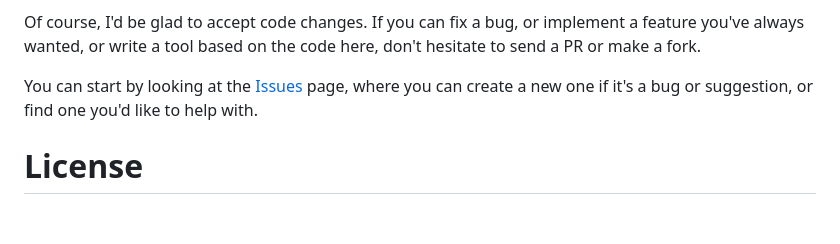
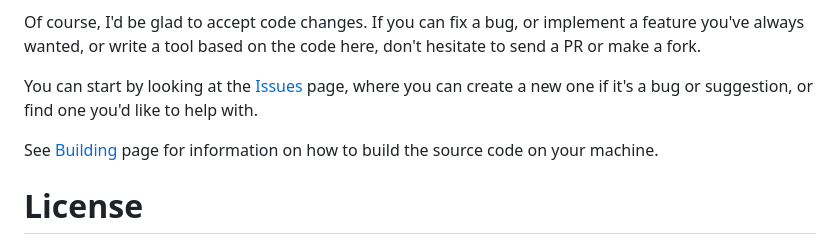
Before and after one commit to Tkachov/Overstrike, a Markdown page: README.md, the part around the change. Drawn GitHub-style; blank space fills up the shorter version.

Commit message:
add Building to README

```diff
--- a/README.md
+++ b/README.md
@@ -34,6 +34,8 @@ Of course, I'd be glad to accept code changes. If you can fix a bug, or implemen
 
 You can start by looking at the [Issues](https://github.com/Tkachov/Overstrike/issues) page, where you can create a new one if it's a bug or suggestion, or find one you'd like to help with.
 
+See [Building](https://github.com/Tkachov/Overstrike/wiki/Building) page for information on how to build the source code on your machine.
+
 # License
 
 Overstrike uses GPLv3 license.
```
